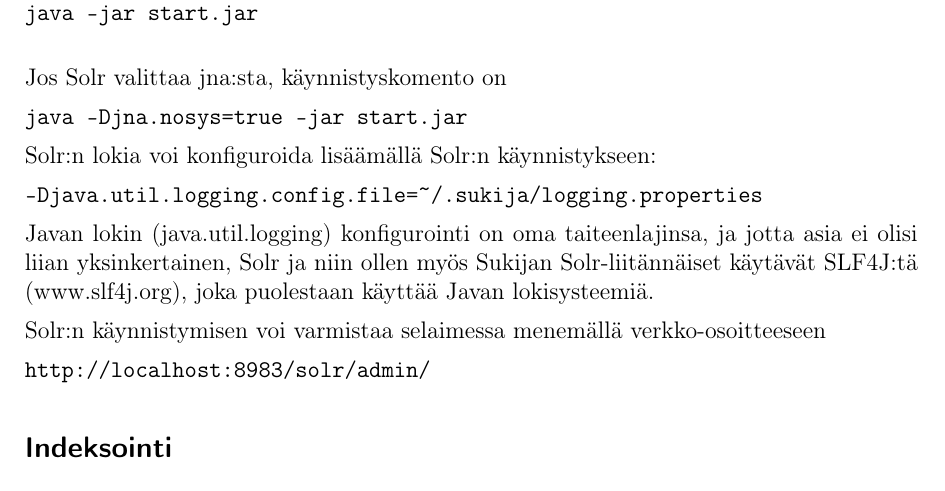
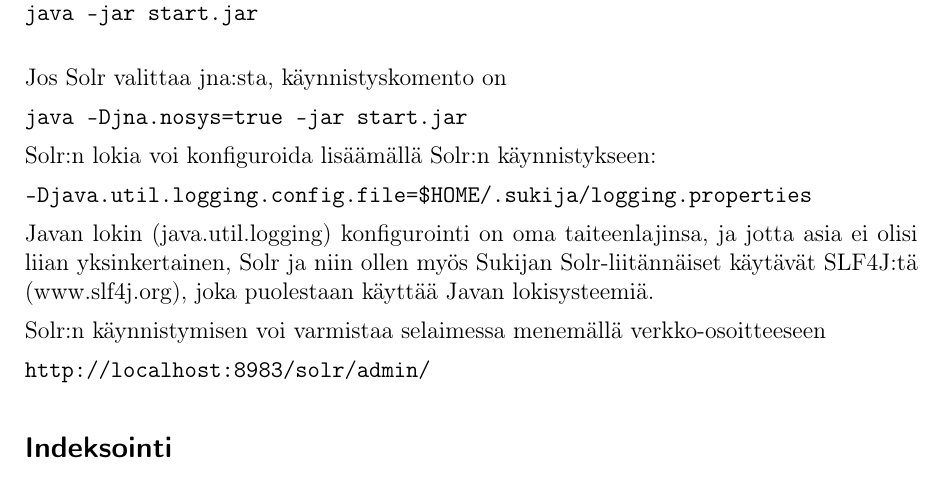
Before and after one commit to ahomansikka/sukija, a LaTeX document (ohje.tex): part of page 4 of 5, cut so that both start at the same text. Compiled offline with pdfLaTeX.

Commit message:
Made a small correction to documentation.

```diff
--- a/ohje.tex
+++ b/ohje.tex
@@ -210,7 +210,7 @@
 
 Solr:n lokia voi konfiguroida lisäämällä Solr:n käynnistykseen:
 
-\verb|-Djava.util.logging.config.file=~/.sukija/logging.properties|
+\verb|-Djava.util.logging.config.file=$HOME/.sukija/logging.properties|
 
 
 Javan lokin (java.util.logging) konfigurointi on oma taiteenlajinsa,
```
Also changed, not shown: ohje.pdf.
